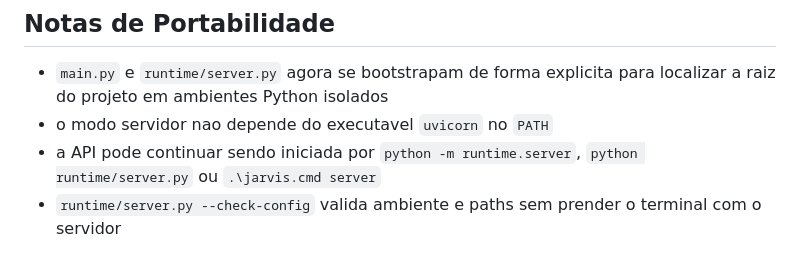
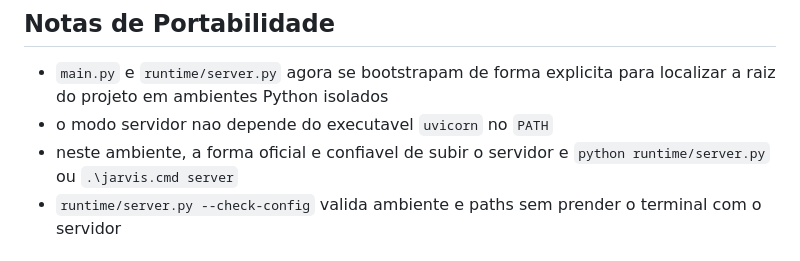
Before and after one commit to eron233/jarvis_core, a Markdown page: README.md, the part around the change. Rendered like a GitHub page.

```diff
--- a/README.md
+++ b/README.md
@@ -266,7 +266,7 @@ Quando o risco e baixo e a correcao e reversivel, o proprio sistema pode aplicar
 
 - `main.py` e `runtime/server.py` agora se bootstrapam de forma explicita para localizar a raiz do projeto em ambientes Python isolados
 - o modo servidor nao depende do executavel `uvicorn` no `PATH`
-- a API pode continuar sendo iniciada por `python -m runtime.server`, `python runtime/server.py` ou `.\jarvis.cmd server`
+- neste ambiente, a forma oficial e confiavel de subir o servidor e `python runtime/server.py` ou `.\jarvis.cmd server`
 - `runtime/server.py --check-config` valida ambiente e paths sem prender o terminal com o servidor
 
 ## Integridade Operacional
```
Also changed, not shown: CYCLE_26_5_INTEGRIDADE_OPERACIONAL_REPORT_PTBR.md (+5 -3 lines), DEPLOY_PTBR.md (+5 -1 lines).
